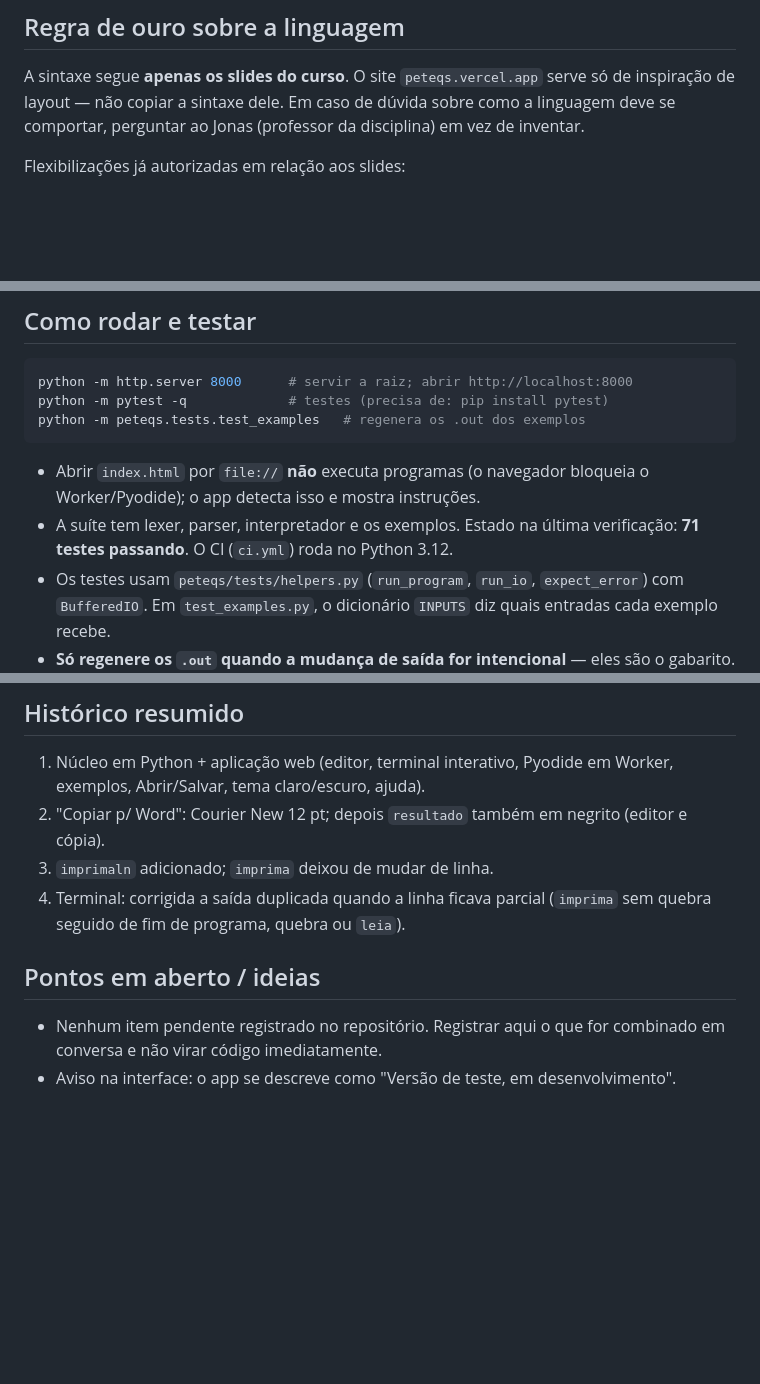
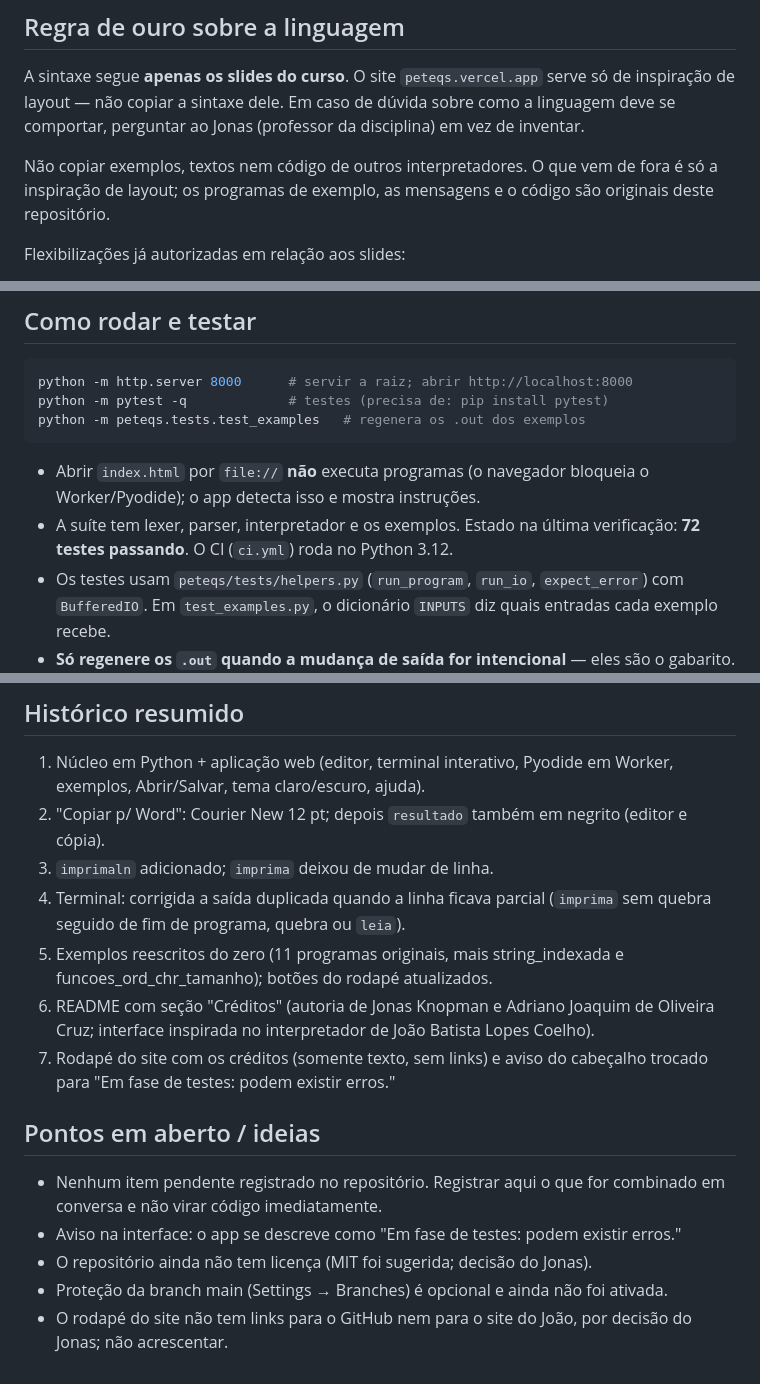
Before and after one commit to jonasknopman/interpretador-peteqs, a Markdown page: CLAUDE.md, 3 parts joined by grey strips. Drawn GitHub-style; blank space fills up the shorter version.

Commit message:
CLAUDE.md: atualizar contagem de testes, histórico e regra sobre exemplos
Co-Authored-By: Claude Sonnet 5.5 <noreply@anthropic.com>

```diff
--- a/CLAUDE.md
+++ b/CLAUDE.md
@@ -16,6 +16,10 @@ e tem **entrada interativa**: o `leia` pausa a execução e espera o usuário di
 A sintaxe segue **apenas os slides do curso**. O site `peteqs.vercel.app` serve só de
 inspiração de layout — não copiar a sintaxe dele. Em caso de dúvida sobre como a linguagem
 deve se comportar, perguntar ao Jonas (professor da disciplina) em vez de inventar.
+
+Não copiar exemplos, textos nem código de outros interpretadores. O que vem de fora é
+só a inspiração de layout; os programas de exemplo, as mensagens e o código são
+originais deste repositório.
 
 Flexibilizações já autorizadas em relação aos slides:
 
@@ -105,7 +109,7 @@ python -m peteqs.tests.test_examples   # regenera os .out dos exemplos
 - Abrir `index.html` por `file://` **não** executa programas (o navegador bloqueia o
   Worker/Pyodide); o app detecta isso e mostra instruções.
 - A suíte tem lexer, parser, interpretador e os exemplos. Estado na última verificação:
-  **71 testes passando**. O CI (`ci.yml`) roda no Python 3.12.
+  **72 testes passando**. O CI (`ci.yml`) roda no Python 3.12.
 - Os testes usam `peteqs/tests/helpers.py` (`run_program`, `run_io`, `expect_error`) com
   `BufferedIO`. Em `test_examples.py`, o dicionário `INPUTS` diz quais entradas cada exemplo recebe.
 - **Só regenere os `.out` quando a mudança de saída for intencional** — eles são o gabarito.
@@ -144,9 +148,19 @@ Conferir todos:
 3. `imprimaln` adicionado; `imprima` deixou de mudar de linha.
 4. Terminal: corrigida a saída duplicada quando a linha ficava parcial (`imprima` sem quebra
    seguido de fim de programa, quebra ou `leia`).
+5. Exemplos reescritos do zero (11 programas originais, mais string_indexada e
+   funcoes_ord_chr_tamanho); botões do rodapé atualizados.
+6. README com seção "Créditos" (autoria de Jonas Knopman e Adriano Joaquim de Oliveira
+   Cruz; interface inspirada no interpretador de João Batista Lopes Coelho).
+7. Rodapé do site com os créditos (somente texto, sem links) e aviso do cabeçalho
+   trocado para "Em fase de testes: podem existir erros."
 
 ## Pontos em aberto / ideias
 
 - Nenhum item pendente registrado no repositório. Registrar aqui o que for combinado em
   conversa e não virar código imediatamente.
-- Aviso na interface: o app se descreve como "Versão de teste, em desenvolvimento".
+- Aviso na interface: o app se descreve como "Em fase de testes: podem existir erros."
+- O repositório ainda não tem licença (MIT foi sugerida; decisão do Jonas).
+- Proteção da branch main (Settings → Branches) é opcional e ainda não foi ativada.
+- O rodapé do site não tem links para o GitHub nem para o site do João, por decisão
+  do Jonas; não acrescentar.
```
